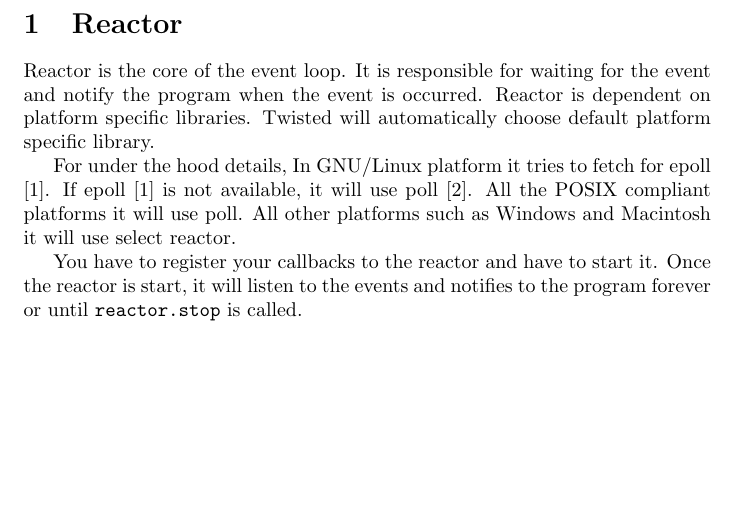
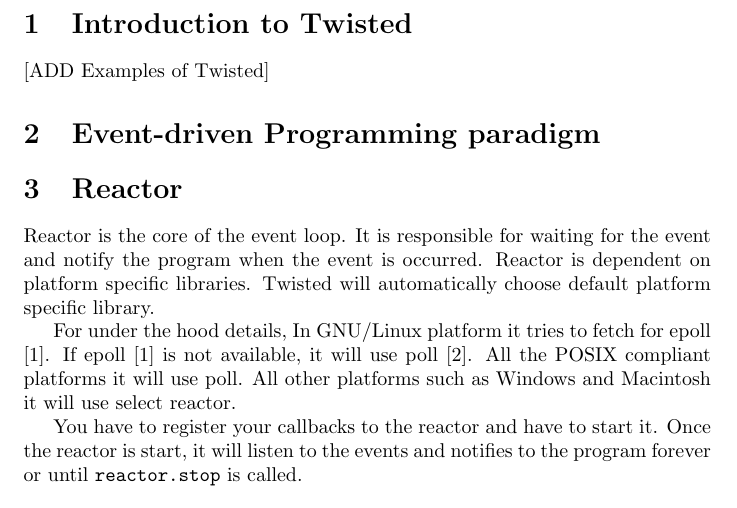
Before and after one commit to ultimatecoder/untwisting_twisted, a LaTeX document (source/notes.tex): part of page 1 of 2, cut at the place of the change, the shorter picture padded with empty space. Compiled offline with pdfLaTeX.

Commit message:
Adding entry for Event-driven programming

```diff
--- a/source/notes.tex
+++ b/source/notes.tex
@@ -1,6 +1,10 @@
 \documentclass{article}
 \usepackage{url}
 \begin{document}
+
+  \section{Introduction to Twisted}
+    [ADD Examples of Twisted]
+  \section{Event-driven Programming paradigm}
 
   \section{Reactor}
     Reactor is the core of the event loop. It is responsible for waiting for
```
